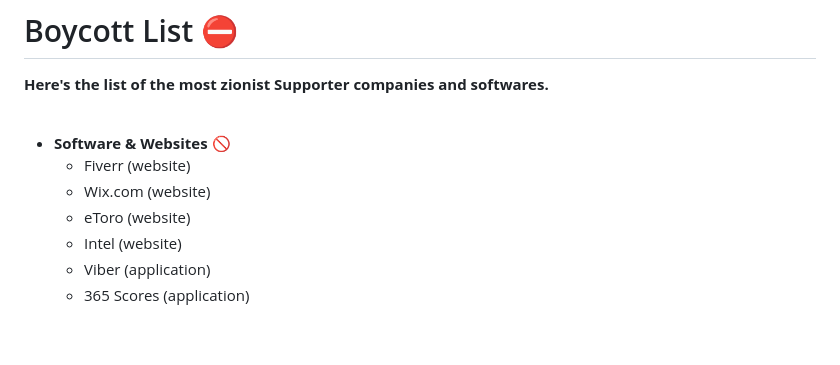
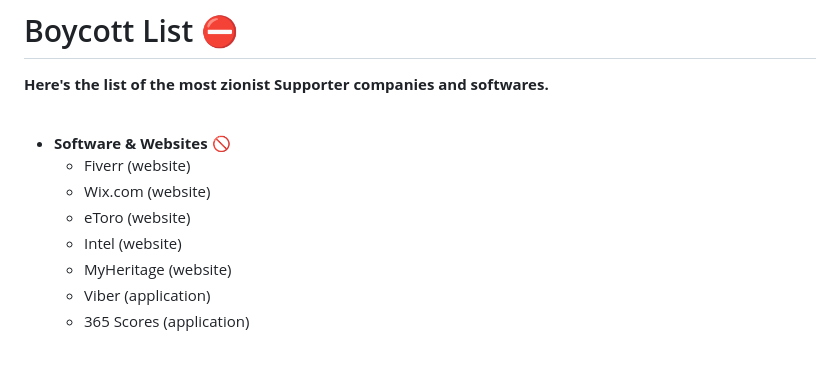
Before and after one commit to karim-eg/StandWithPalestine, a Markdown page: Boycott.md, the part around the change. Drawn GitHub-style.

```diff
--- a/Boycott.md
+++ b/Boycott.md
@@ -8,6 +8,7 @@ __Here's the list of the most zionist Supporter companies and softwares.__
   - Wix.com    (website)
   - eToro      (website)
   - Intel      (website)
+  - MyHeritage (website)
   - Viber      (application)
   - 365 Scores (application)
 
```
